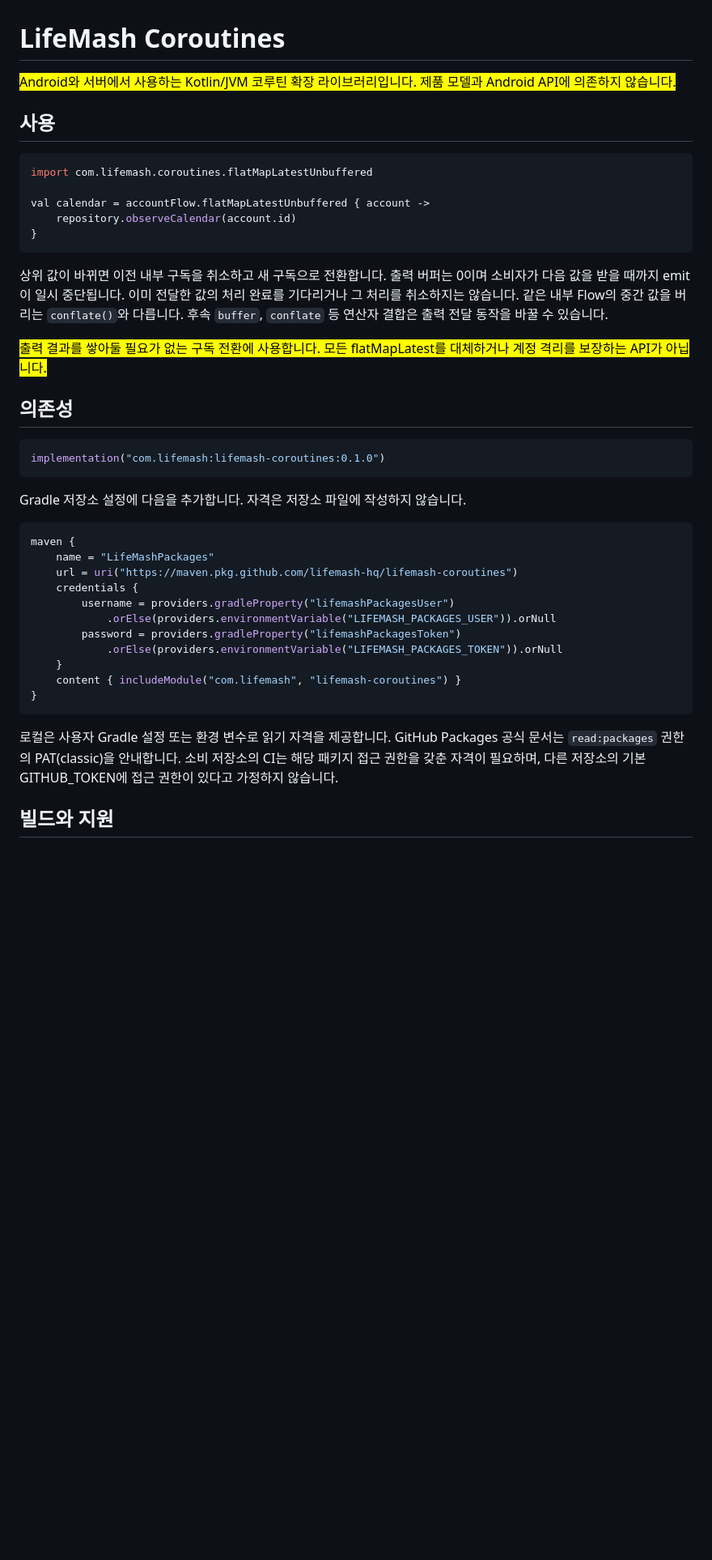
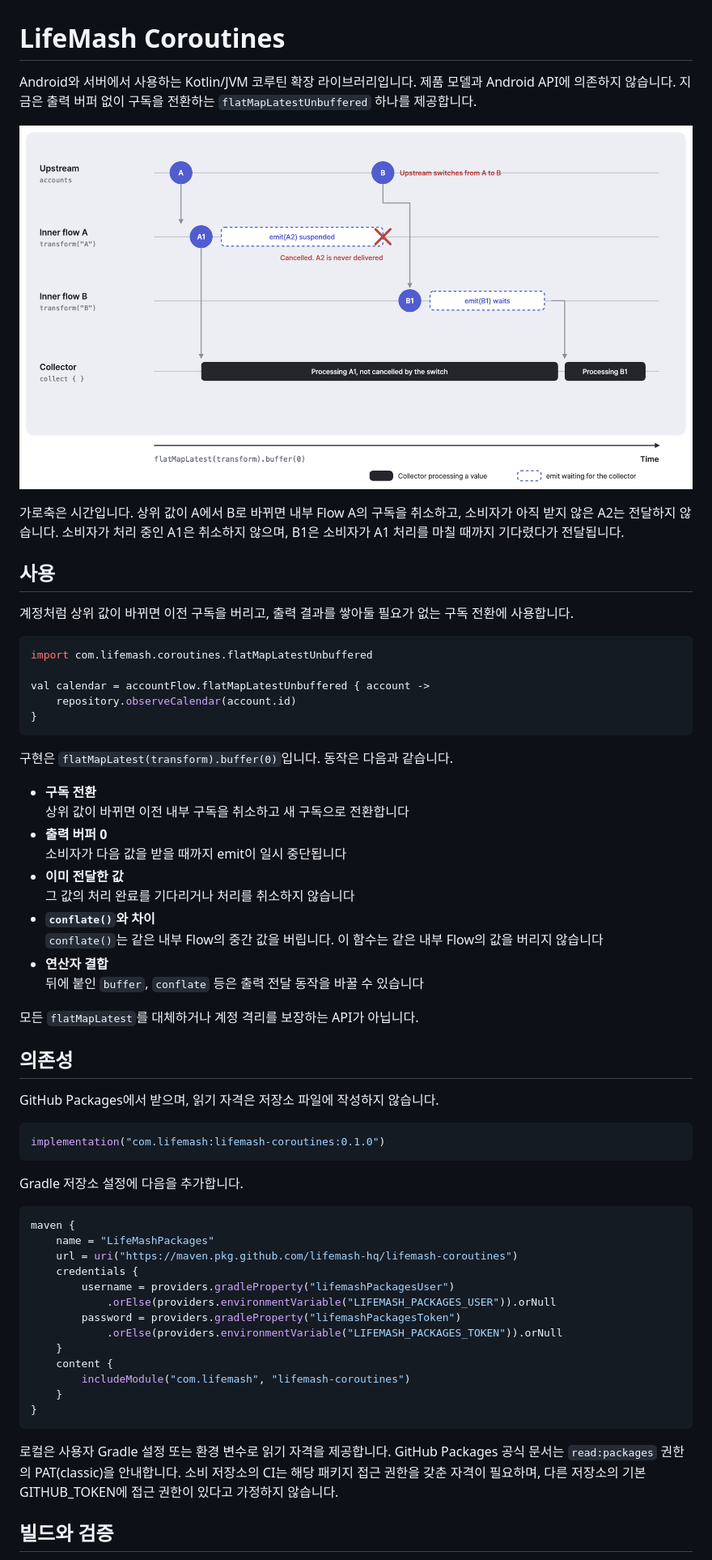
Before and after one commit to LifeMash-app/lifemash-coroutines, a Markdown page: README.md, the part around one of its changes. Shown at 81% size. GitHub-like rendering; pictures changed too: docs/images/readme-flatmaplatest-unbuffered.png (added); blank space fills up the shorter version.

Commit message:
docs: README를 동작 그림 중심으로 정리 (#1)
* docs: README를 구성 그림 중심으로 다시 정리


* docs: README 형광펜 표시를 빼고 첫 문장으로 요지를 전달


---------

````diff
--- a/README.md
+++ b/README.md
@@ -1,8 +1,14 @@
 # LifeMash Coroutines
 
-<mark>Android와 서버에서 사용하는 Kotlin/JVM 코루틴 확장 라이브러리입니다. 제품 모델과 Android API에 의존하지 않습니다.</mark>
+Android와 서버에서 사용하는 Kotlin/JVM 코루틴 확장 라이브러리입니다. 제품 모델과 Android API에 의존하지 않습니다. 지금은 출력 버퍼 없이 구독을 전환하는 `flatMapLatestUnbuffered` 하나를 제공합니다.
+
+![상위 값이 바뀔 때 flatMapLatestUnbuffered의 내부 구독과 소비자](docs/images/readme-flatmaplatest-unbuffered.png)
+
+가로축은 시간입니다. 상위 값이 A에서 B로 바뀌면 내부 Flow A의 구독을 취소하고, 소비자가 아직 받지 않은 A2는 전달하지 않습니다. 소비자가 처리 중인 A1은 취소하지 않으며, B1은 소비자가 A1 처리를 마칠 때까지 기다렸다가 전달됩니다.
 
 ## 사용
+
+계정처럼 상위 값이 바뀌면 이전 구독을 버리고, 출력 결과를 쌓아둘 필요가 없는 구독 전환에 사용합니다.
 
 ```kotlin
 import com.lifemash.coroutines.flatMapLatestUnbuffered
@@ -12,17 +18,25 @@ val calendar = accountFlow.flatMapLatestUnbuffered { account ->
 }
 ```
 
-상위 값이 바뀌면 이전 내부 구독을 취소하고 새 구독으로 전환합니다. 출력 버퍼는 0이며 소비자가 다음 값을 받을 때까지 emit이 일시 중단됩니다. 이미 전달한 값의 처리 완료를 기다리거나 그 처리를 취소하지는 않습니다. 같은 내부 Flow의 중간 값을 버리는 `conflate()`와 다릅니다. 후속 `buffer`, `conflate` 등 연산자 결합은 출력 전달 동작을 바꿀 수 있습니다.
+구현은 `flatMapLatest(transform).buffer(0)`입니다. 동작은 다음과 같습니다.
 
-<mark>출력 결과를 쌓아둘 필요가 없는 구독 전환에 사용합니다. 모든 flatMapLatest를 대체하거나 계정 격리를 보장하는 API가 아닙니다.</mark>
+- **구독 전환**<br>상위 값이 바뀌면 이전 내부 구독을 취소하고 새 구독으로 전환합니다
+- **출력 버퍼 0**<br>소비자가 다음 값을 받을 때까지 emit이 일시 중단됩니다
+- **이미 전달한 값**<br>그 값의 처리 완료를 기다리거나 처리를 취소하지 않습니다
+- **`conflate()`와 차이**<br>`conflate()`는 같은 내부 Flow의 중간 값을 버립니다. 이 함수는 같은 내부 Flow의 값을 버리지 않습니다
+- **연산자 결합**<br>뒤에 붙인 `buffer`, `conflate` 등은 출력 전달 동작을 바꿀 수 있습니다
+
+모든 `flatMapLatest`를 대체하거나 계정 격리를 보장하는 API가 아닙니다.
 
 ## 의존성
+
+GitHub Packages에서 받으며, 읽기 자격은 저장소 파일에 작성하지 않습니다.
 
 ```kotlin
 implementation("com.lifemash:lifemash-coroutines:0.1.0")
 ```
 
-Gradle 저장소 설정에 다음을 추가합니다. 자격은 저장소 파일에 작성하지 않습니다.
+Gradle 저장소 설정에 다음을 추가합니다.
 
 ```kotlin
 maven {
@@ -34,11 +48,13 @@ maven {
         password = providers.gradleProperty("lifemashPackagesToken")
             .orElse(providers.environmentVariable("LIFEMASH_PACKAGES_TOKEN")).orNull
     }
-    content { includeModule("com.lifemash", "lifemash-coroutines") }
+    content {
+        includeModule("com.lifemash", "lifemash-coroutines")
+    }
 }
 ```
 
 로컬은 사용자 Gradle 설정 또는 환경 변수로 읽기 자격을 제공합니다. GitHub Packages 공식 문서는 `read:packages` 권한의 PAT(classic)을 안내합니다. 소비 저장소의 CI는 해당 패키지 접근 권한을 갖춘 자격이 필요하며, 다른 저장소의 기본 GITHUB_TOKEN에 접근 권한이 있다고 가정하지 않습니다.
 
-## 빌드와 지원
+## 빌드와 검증
 
````
Also changed, not shown: other parts of README.md (+23 -8 lines).
